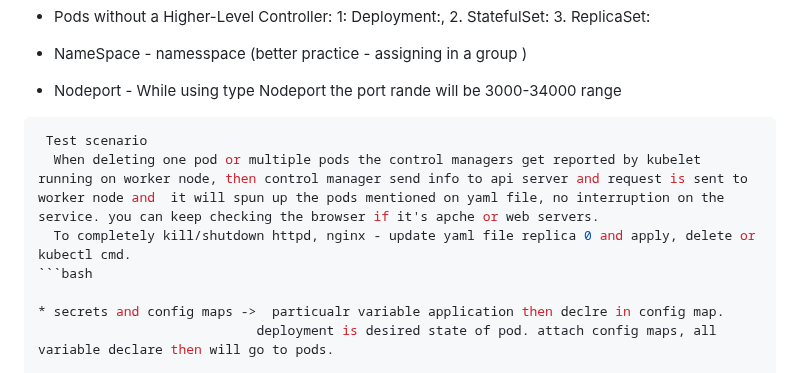
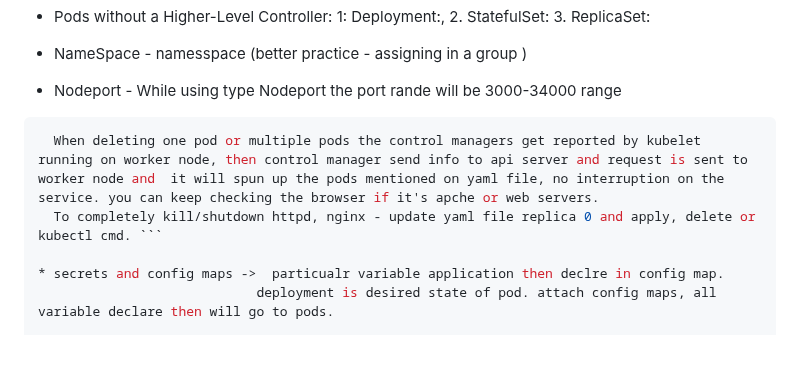
Before and after one commit to kneerose-cyber/devops, a Markdown page: kubernetes/kubernetes_componenets.md, the part around one of its changes. Drawn GitHub-style; blank space fills up the shorter version.

````diff
--- a/kubernetes/kubernetes_componenets.md
+++ b/kubernetes/kubernetes_componenets.md
@@ -24,11 +24,9 @@
 * Nodeport - While using type Nodeport  the port rande will be 3000-34000 range
 
 
-```bash
- Test scenario
+```bash Test scenario
   When deleting one pod or multiple pods the control managers get reported by kubelet running on worker node, then control manager send info to api server and request is sent to worker node and  it will spun up the pods mentioned on yaml file, no interruption on the service. you can keep checking the browser if it's apche or web servers.
-  To completely kill/shutdown httpd, nginx - update yaml file replica 0 and apply, delete or kubectl cmd.
-```bash
+  To completely kill/shutdown httpd, nginx - update yaml file replica 0 and apply, delete or kubectl cmd. ```
 
 * secrets and config maps ->  particualr variable application then declre in config map.
                             deployment is desired state of pod. attach config maps, all variable declare then will go to pods.
````
Also changed, not shown: other parts of kubernetes/kubernetes_componenets.md (+1 -2 lines).
